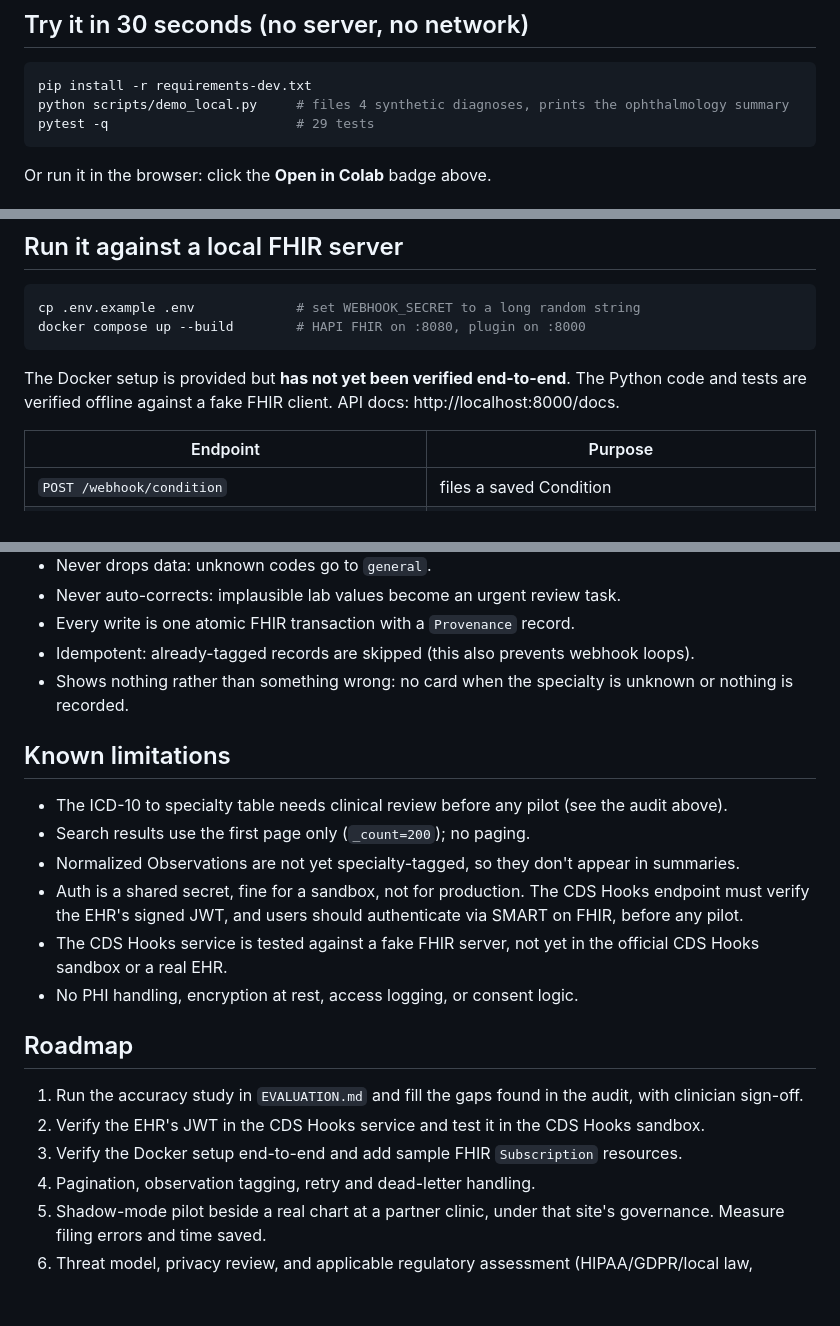
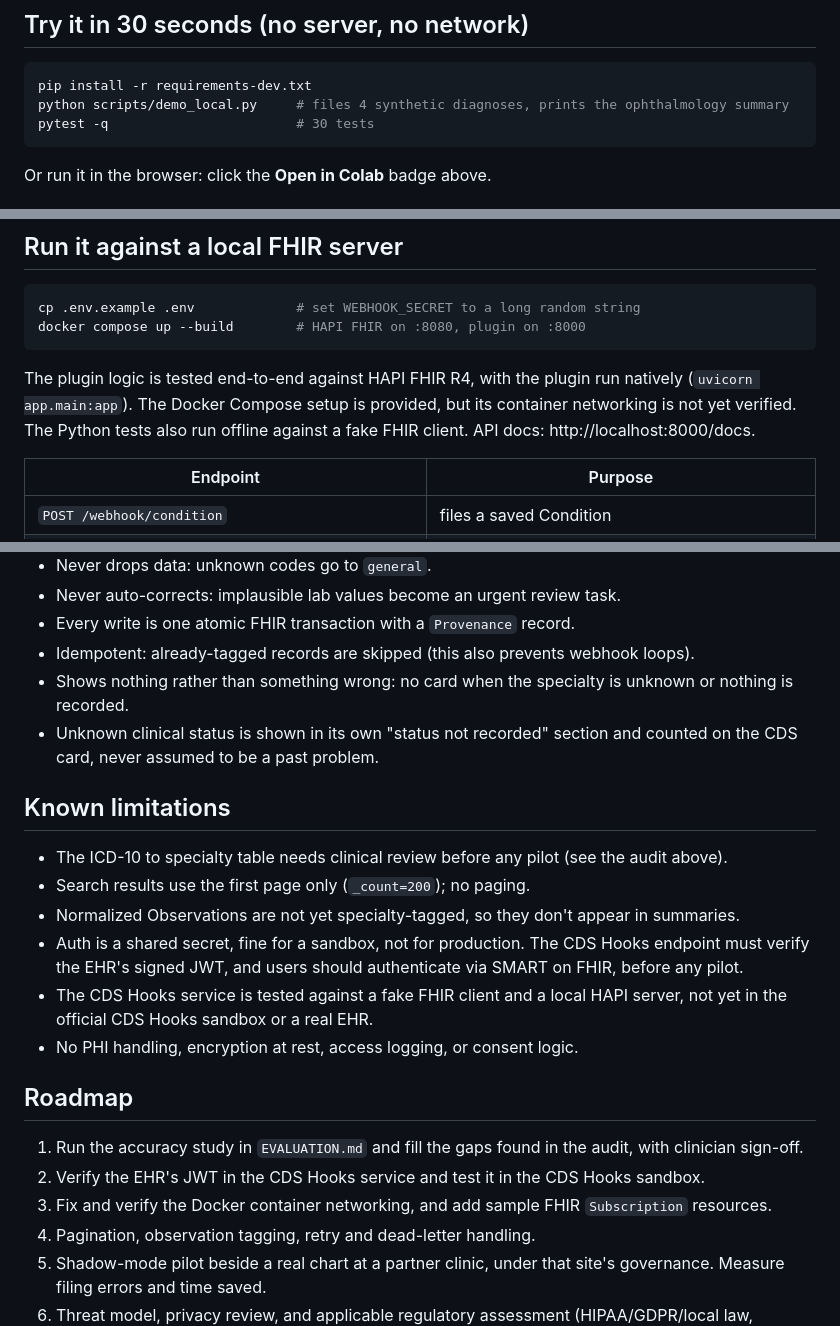
Before and after one commit to ramshazuberi81-research/ehr-specialty-plugin, a Markdown page: README.md, 3 parts joined by grey strips. Rendered like a GitHub page; blank space fills up the shorter version.

Commit message:
Revise README for test count and Docker setup details
Updated README to reflect changes in test counts, Docker setup verification, and author credits.

````diff
--- a/README.md
+++ b/README.md
@@ -31,7 +31,7 @@ Built on **FHIR R4**. It is rule-based (no machine learning), and it is designed
 ```bash
 pip install -r requirements-dev.txt
 python scripts/demo_local.py     # files 4 synthetic diagnoses, prints the ophthalmology summary
-pytest -q                        # 29 tests
+pytest -q                        # 30 tests
 ```
 
 Or run it in the browser: click the **Open in Colab** badge above.
@@ -69,8 +69,9 @@ cp .env.example .env             # set WEBHOOK_SECRET to a long random string
 docker compose up --build        # HAPI FHIR on :8080, plugin on :8000
 ```
 
-The Docker setup is provided but **has not yet been verified end-to-end**. The Python code and tests are
-verified offline against a fake FHIR client. API docs: http://localhost:8000/docs.
+The plugin logic is tested end-to-end against HAPI FHIR R4, with the plugin run natively (`uvicorn app.main:app`).
+The Docker Compose setup is provided, but its container networking is not yet verified. The Python tests also run
+offline against a fake FHIR client. API docs: http://localhost:8000/docs.
 
 | Endpoint | Purpose |
 |---|---|
@@ -92,6 +93,7 @@ All but `/health` and `/cds-services` require the `X-Webhook-Secret` header. The
 - Every write is one atomic FHIR transaction with a `Provenance` record.
 - Idempotent: already-tagged records are skipped (this also prevents webhook loops).
 - Shows nothing rather than something wrong: no card when the specialty is unknown or nothing is recorded.
+- Unknown clinical status is shown in its own "status not recorded" section and counted on the CDS card, never assumed to be a past problem.
 
 ## Known limitations
 
@@ -100,14 +102,14 @@ All but `/health` and `/cds-services` require the `X-Webhook-Secret` header. The
 - Normalized Observations are not yet specialty-tagged, so they don't appear in summaries.
 - Auth is a shared secret, fine for a sandbox, not for production. The CDS Hooks endpoint must verify the
   EHR's signed JWT, and users should authenticate via SMART on FHIR, before any pilot.
-- The CDS Hooks service is tested against a fake FHIR server, not yet in the official CDS Hooks sandbox or a real EHR.
+- The CDS Hooks service is tested against a fake FHIR client and a local HAPI server, not yet in the official CDS Hooks sandbox or a real EHR.
 - No PHI handling, encryption at rest, access logging, or consent logic.
 
 ## Roadmap
 
 1. Run the accuracy study in `EVALUATION.md` and fill the gaps found in the audit, with clinician sign-off.
 2. Verify the EHR's JWT in the CDS Hooks service and test it in the CDS Hooks sandbox.
-3. Verify the Docker setup end-to-end and add sample FHIR `Subscription` resources.
+3. Fix and verify the Docker container networking, and add sample FHIR `Subscription` resources.
 4. Pagination, observation tagging, retry and dead-letter handling.
 5. Shadow-mode pilot beside a real chart at a partner clinic, under that site's governance. Measure
    filing errors and time saved.
````
Also changed, not shown: other parts of README.md (+1 -1 lines).
